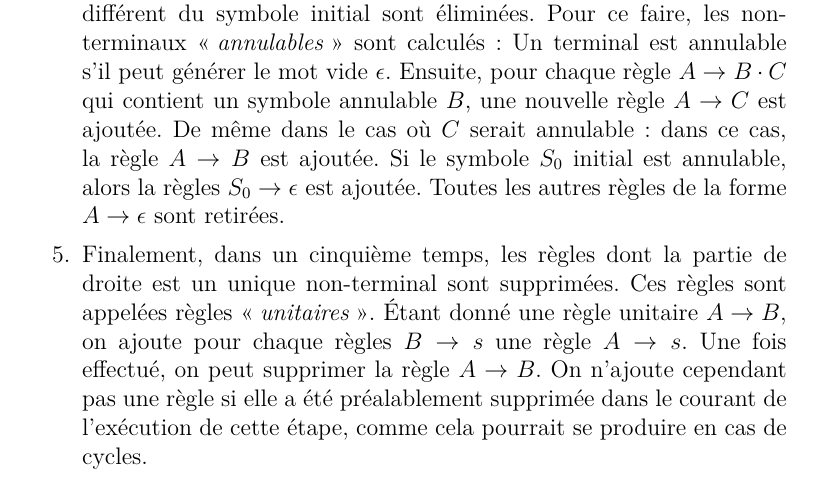
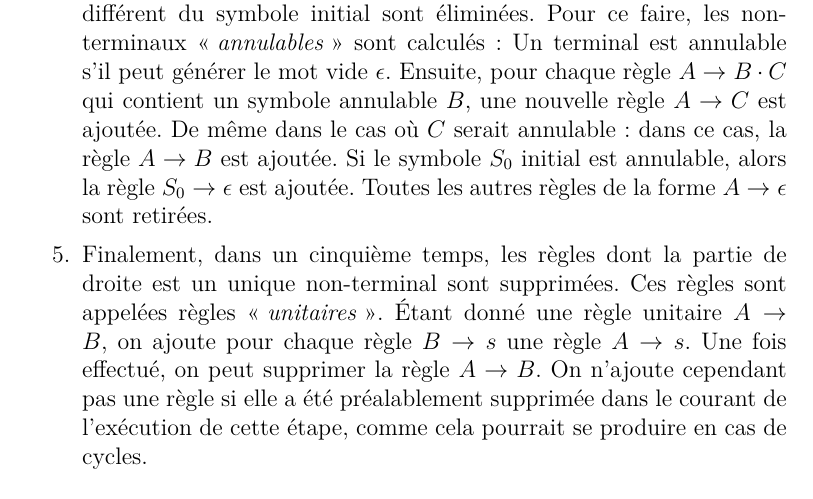
Before and after one commit to redelmann/gyminf-informatique-theorique, a LaTeX book (cours.tex, which reads chapitres/5_langages_hors_contexte.tex): part of page 62 of 71, cut so that both start at the same text. Compiled offline with pdfLaTeX.

Commit message:
petites coquilles repérées au passage

```diff
--- a/chapitres/5_langages_hors_contexte.tex
+++ b/chapitres/5_langages_hors_contexte.tex
@@ -182,12 +182,12 @@ Z_{n - 2} &\to B_{n - 1} \cdot B_n
 Pour ce faire, les non-terminaux \og \textit{annulables} \fg{} sont calculés: Un terminal est annulable s'il peut générer le mot vide $\epsilon$.
 Ensuite, pour chaque règle $A \to B \cdot C$ qui contient un symbole annulable $B$, une nouvelle règle $A \to C$ est ajoutée.
 De même dans le cas où $C$ serait annulable: dans ce cas, la règle $A \to B$ est ajoutée.
-Si le symbole $S_0$ initial est annulable, alors la règles $S_0 \to \epsilon$ est ajoutée.
+Si le symbole $S_0$ initial est annulable, alors la règle $S_0 \to \epsilon$ est ajoutée.
 Toutes les autres règles de la forme $A \to \epsilon$ sont retirées.
 \item
 Finalement, dans un cinquième temps, les règles dont la partie de droite est un unique non-terminal sont supprimées.
 Ces règles sont appelées règles \og \textit{unitaires} \fg{}.
-Étant donné une règle unitaire $A \to B$, on ajoute pour chaque règles $B \to s$ une règle $A \to s$. Une fois effectué, on peut supprimer la règle $A \to B$. On n'ajoute cependant pas une règle si elle a été préalablement supprimée dans le courant de l'exécution de cette étape, comme cela pourrait se produire en cas de cycles.
+Étant donné une règle unitaire $A \to B$, on ajoute pour chaque règle $B \to s$ une règle $A \to s$. Une fois effectué, on peut supprimer la règle $A \to B$. On n'ajoute cependant pas une règle si elle a été préalablement supprimée dans le courant de l'exécution de cette étape, comme cela pourrait se produire en cas de cycles.
 \end{enumerate}
 
 \section{Algorithme de Cocke-Younger-Kasami}
```
